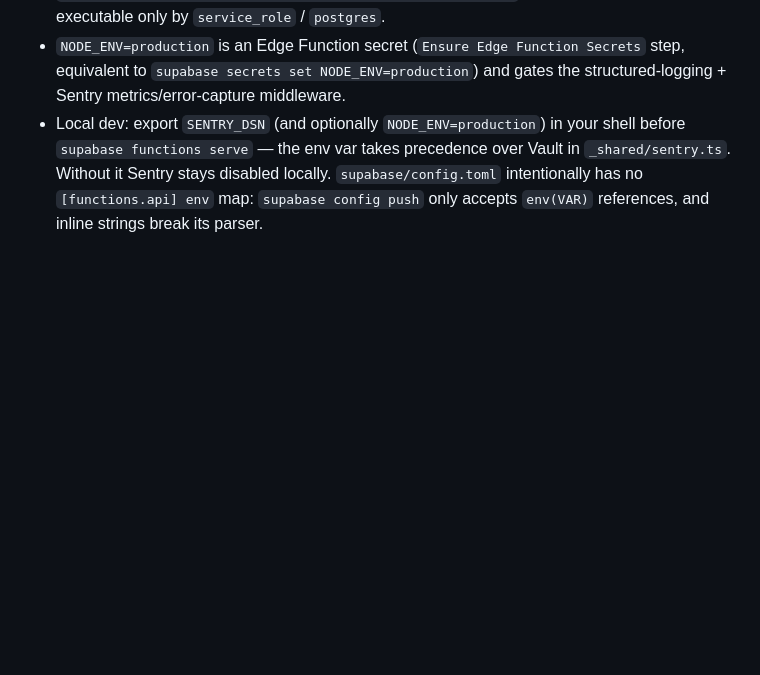
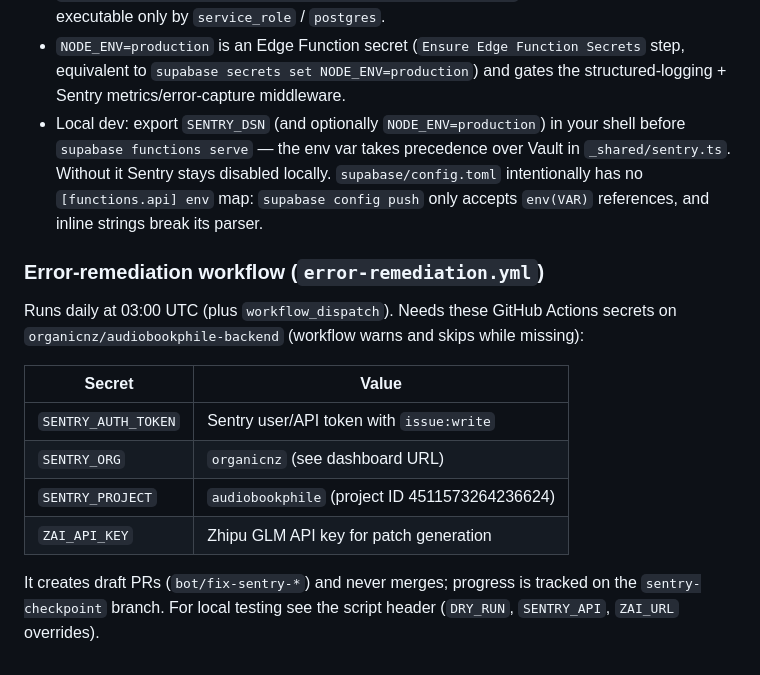
Before and after one commit to organicnz/audiobookphile-backend, a Markdown page: docs/ENV.md, the part around the change. Rendered like a GitHub page; blank space fills up the shorter version.

Commit message:
docs(env): document remediation workflow secrets and confirmed Sentry org/project

```diff
--- a/docs/ENV.md
+++ b/docs/ENV.md
@@ -63,3 +63,20 @@ survive re-syncs. All generated files are gitignored.
   `supabase/config.toml` intentionally has no `[functions.api] env` map:
   `supabase config push` only accepts `env(VAR)` references, and inline
   strings break its parser.
+
+### Error-remediation workflow (`error-remediation.yml`)
+
+Runs daily at 03:00 UTC (plus `workflow_dispatch`). Needs these GitHub Actions
+secrets on `organicnz/audiobookphile-backend` (workflow warns and skips while
+missing):
+
+| Secret              | Value                                   |
+| ------------------- | --------------------------------------- |
+| `SENTRY_AUTH_TOKEN` | Sentry user/API token with `issue:write`|
+| `SENTRY_ORG`        | `organicnz` (see dashboard URL)         |
+| `SENTRY_PROJECT`    | `audiobookphile` (project ID 4511573264236624) |
+| `ZAI_API_KEY`       | Zhipu GLM API key for patch generation  |
+
+It creates draft PRs (`bot/fix-sentry-*`) and never merges; progress is
+tracked on the `sentry-checkpoint` branch. For local testing see the script
+header (`DRY_RUN`, `SENTRY_API`, `ZAI_URL` overrides).
```
